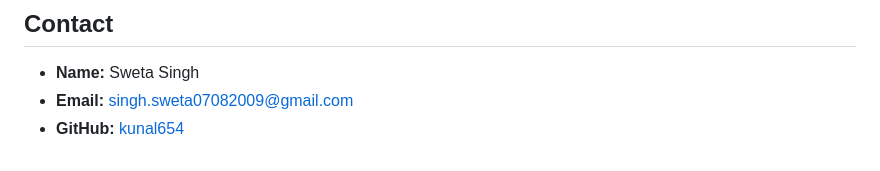
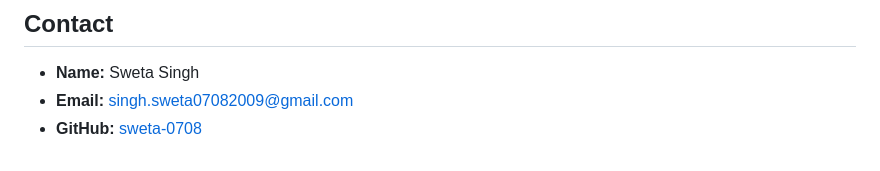
Before and after one commit to SWETA-0708/Fire-Detection-App, a Markdown page: README.md, the part around the change. Drawn GitHub-style.

```diff
--- a/README.md
+++ b/README.md
@@ -91,4 +91,4 @@ This project is licensed under the MIT License - see the LICENSE file for detail
 
 - **Name:** Sweta Singh
 - **Email:** singh.sweta07082009@gmail.com
-- **GitHub:** [kunal654](https://github.com/sweta-0708)
+- **GitHub:** [sweta-0708](https://github.com/sweta-0708)
```
